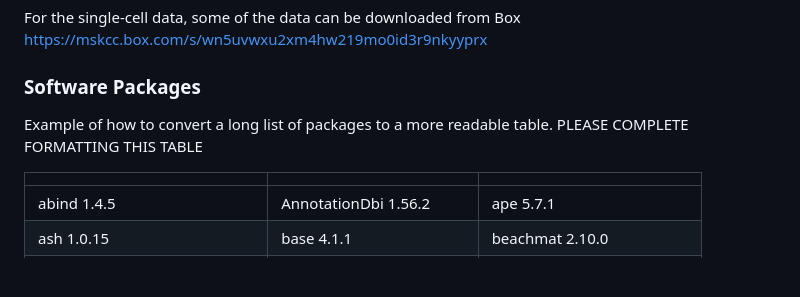
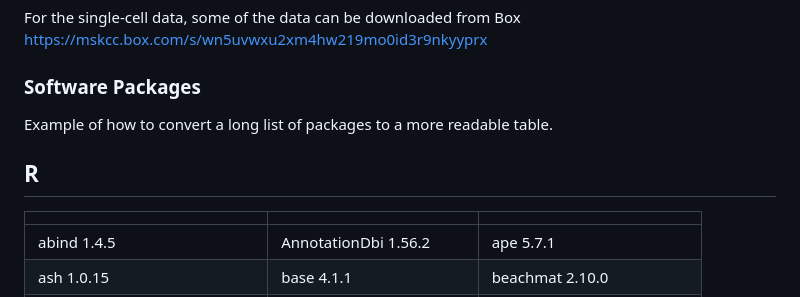
Before and after one commit to chaudhry123/TNF-NFKB-p53-axis-restricts-in-vivo-survival-of-hPSC-derived-dopamine-neuron-, a Markdown page: README.md, the part around the change. Rendered like a GitHub page; blank space fills up the shorter version.

```diff
--- a/README.md
+++ b/README.md
@@ -144,7 +144,8 @@ For the single-cell data, some of the data can be downloaded from Box
 ### Software Packages
 
 Example of how to convert a long list of packages to a more readable
-table. PLEASE COMPLETE FORMATTING THIS TABLE
+table.
+## R
 
 |                      |                      |                     |
 |----------------------|----------------------|---------------------|
```
